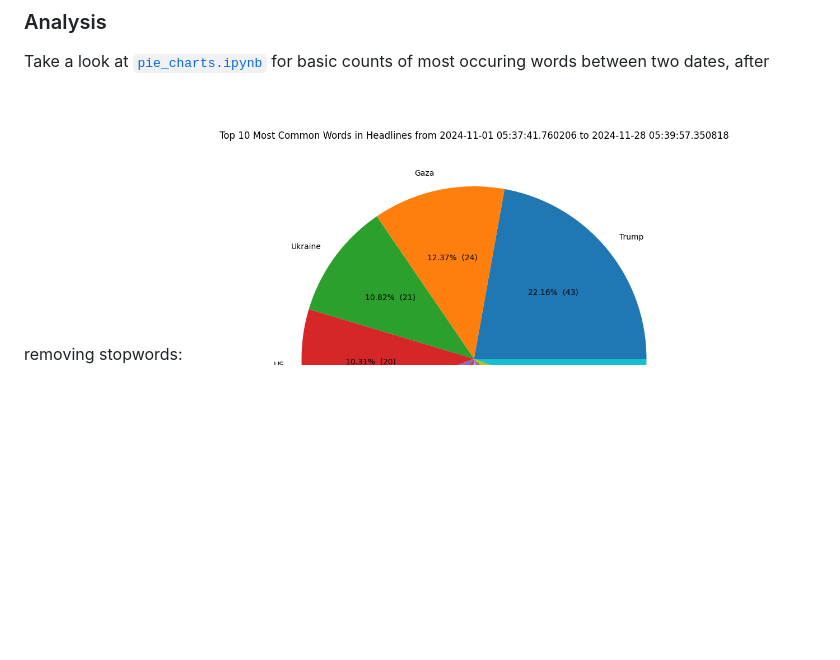
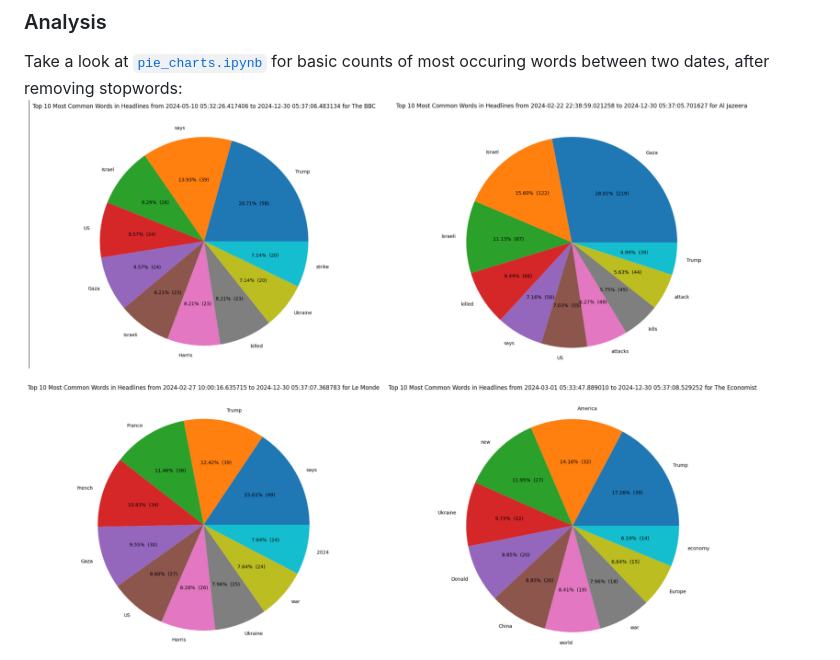
Before and after one commit to raphaelletseng/news_autoscraper, a Markdown page: README.md, the part around the change. GitHub-like rendering; pictures changed too: 2024_graphs.png (added); blank space fills up the shorter version.

Commit message:
add 2024 graphs

```diff
--- a/README.md
+++ b/README.md
@@ -15,4 +15,6 @@ Resources: [https://jonathansoma.com/](https://jonathansoma.com/)
 ### Analysis
 
 Take a look at [`pie_charts.ipynb`](https://github.com/raphaelletseng/news_autoscraper/blob/main/pie_charts.ipynb) for basic counts of most occuring words between two dates, after removing stopwords:
+![2024_count_fig](2024_graphs.png)
+
 ![top_10_count_fig](top_10_words_2024-11-01.png)
```
